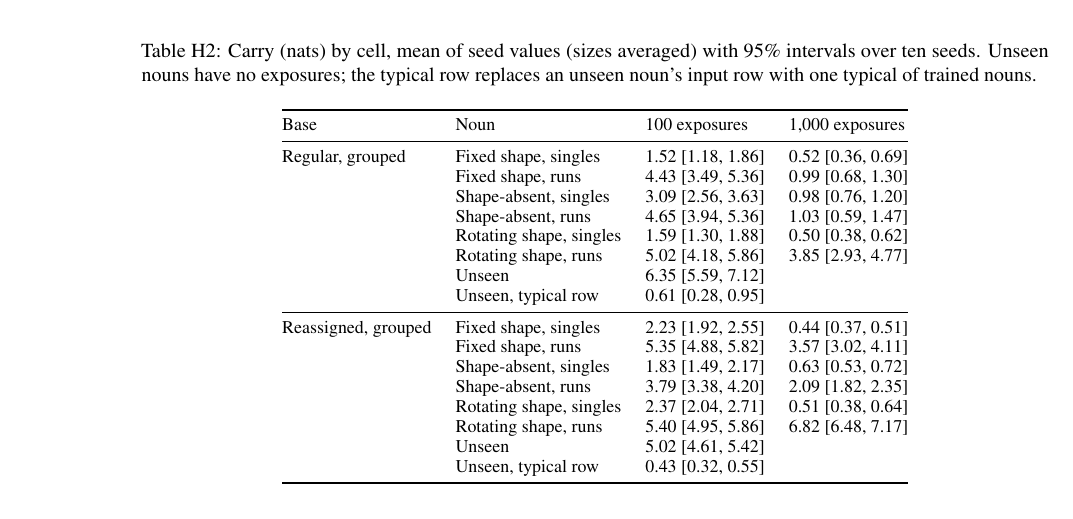
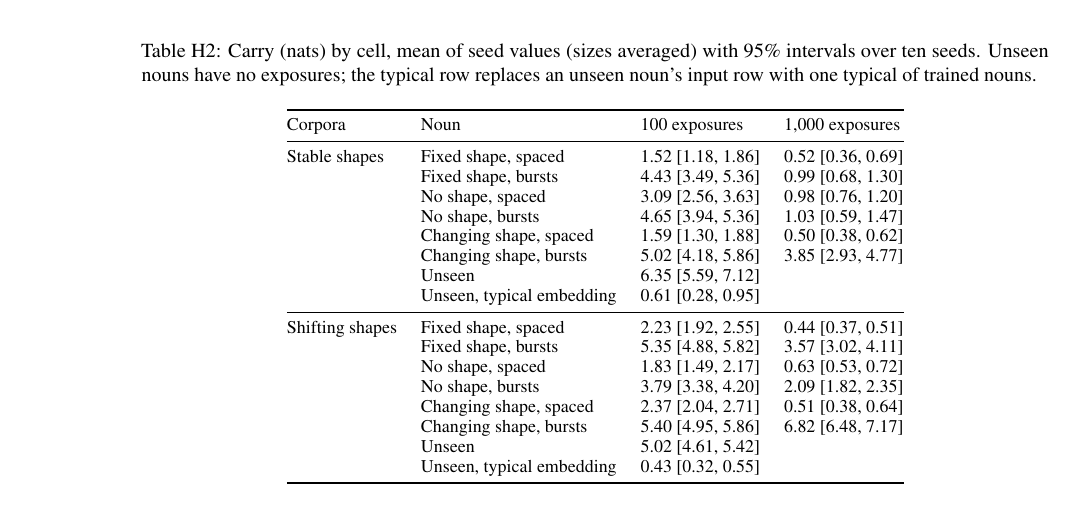
Before and after one commit to synthiumjp/overhypothesis, a LaTeX paper (paper_acl/main_v6_2.tex, which reads paper_acl/appendix_a10.tex): part of page 22 of 25, cut so that both start at the same text. Compiled offline with pdfLaTeX.

Commit message:
Rebuild appendices with relabelled cell table
Co-Authored-By: Claude Opus 5.5 <noreply@anthropic.com>
Claude-Session: https://claude.ai/code/session_01UQaBfAs1kgJZjpoT4Y8DJf

```diff
--- a/paper_acl/appendix_a10.tex
+++ b/paper_acl/appendix_a10.tex
@@ -31,25 +31,25 @@ H44 & Absent singles minus unseen with typical row (two-sided; TOST $\pm$0.3) &
 \label{tab:N2}
 \begin{tabular}{@{}llll@{}}
 \toprule
-Base & Noun & 100 exposures & 1,000 exposures \\
+Corpora & Noun & 100 exposures & 1,000 exposures \\
 \midrule
-Regular, grouped & Fixed shape, singles & 1.52 {[}1.18, 1.86{]} & 0.52 {[}0.36, 0.69{]} \\
- & Fixed shape, runs & 4.43 {[}3.49, 5.36{]} & 0.99 {[}0.68, 1.30{]} \\
- & Shape-absent, singles & 3.09 {[}2.56, 3.63{]} & 0.98 {[}0.76, 1.20{]} \\
- & Shape-absent, runs & 4.65 {[}3.94, 5.36{]} & 1.03 {[}0.59, 1.47{]} \\
- & Rotating shape, singles & 1.59 {[}1.30, 1.88{]} & 0.50 {[}0.38, 0.62{]} \\
- & Rotating shape, runs & 5.02 {[}4.18, 5.86{]} & 3.85 {[}2.93, 4.77{]} \\
+Stable shapes & Fixed shape, spaced & 1.52 {[}1.18, 1.86{]} & 0.52 {[}0.36, 0.69{]} \\
+ & Fixed shape, bursts & 4.43 {[}3.49, 5.36{]} & 0.99 {[}0.68, 1.30{]} \\
+ & No shape, spaced & 3.09 {[}2.56, 3.63{]} & 0.98 {[}0.76, 1.20{]} \\
+ & No shape, bursts & 4.65 {[}3.94, 5.36{]} & 1.03 {[}0.59, 1.47{]} \\
+ & Changing shape, spaced & 1.59 {[}1.30, 1.88{]} & 0.50 {[}0.38, 0.62{]} \\
+ & Changing shape, bursts & 5.02 {[}4.18, 5.86{]} & 3.85 {[}2.93, 4.77{]} \\
  & Unseen & 6.35 {[}5.59, 7.12{]} &  \\
- & Unseen, typical row & 0.61 {[}0.28, 0.95{]} &  \\
+ & Unseen, typical embedding & 0.61 {[}0.28, 0.95{]} &  \\
 \midrule
-Reassigned, grouped & Fixed shape, singles & 2.23 {[}1.92, 2.55{]} & 0.44 {[}0.37, 0.51{]} \\
- & Fixed shape, runs & 5.35 {[}4.88, 5.82{]} & 3.57 {[}3.02, 4.11{]} \\
- & Shape-absent, singles & 1.83 {[}1.49, 2.17{]} & 0.63 {[}0.53, 0.72{]} \\
- & Shape-absent, runs & 3.79 {[}3.38, 4.20{]} & 2.09 {[}1.82, 2.35{]} \\
- & Rotating shape, singles & 2.37 {[}2.04, 2.71{]} & 0.51 {[}0.38, 0.64{]} \\
- & Rotating shape, runs & 5.40 {[}4.95, 5.86{]} & 6.82 {[}6.48, 7.17{]} \\
+Shifting shapes & Fixed shape, spaced & 2.23 {[}1.92, 2.55{]} & 0.44 {[}0.37, 0.51{]} \\
+ & Fixed shape, bursts & 5.35 {[}4.88, 5.82{]} & 3.57 {[}3.02, 4.11{]} \\
+ & No shape, spaced & 1.83 {[}1.49, 2.17{]} & 0.63 {[}0.53, 0.72{]} \\
+ & No shape, bursts & 3.79 {[}3.38, 4.20{]} & 2.09 {[}1.82, 2.35{]} \\
+ & Changing shape, spaced & 2.37 {[}2.04, 2.71{]} & 0.51 {[}0.38, 0.64{]} \\
+ & Changing shape, bursts & 5.40 {[}4.95, 5.86{]} & 6.82 {[}6.48, 7.17{]} \\
  & Unseen & 5.02 {[}4.61, 5.42{]} &  \\
- & Unseen, typical row & 0.43 {[}0.32, 0.55{]} &  \\
+ & Unseen, typical embedding & 0.43 {[}0.32, 0.55{]} &  \\
 \bottomrule
 \end{tabular}
 \end{table}
```
Also changed, not shown: paper_acl/main.pdf.
